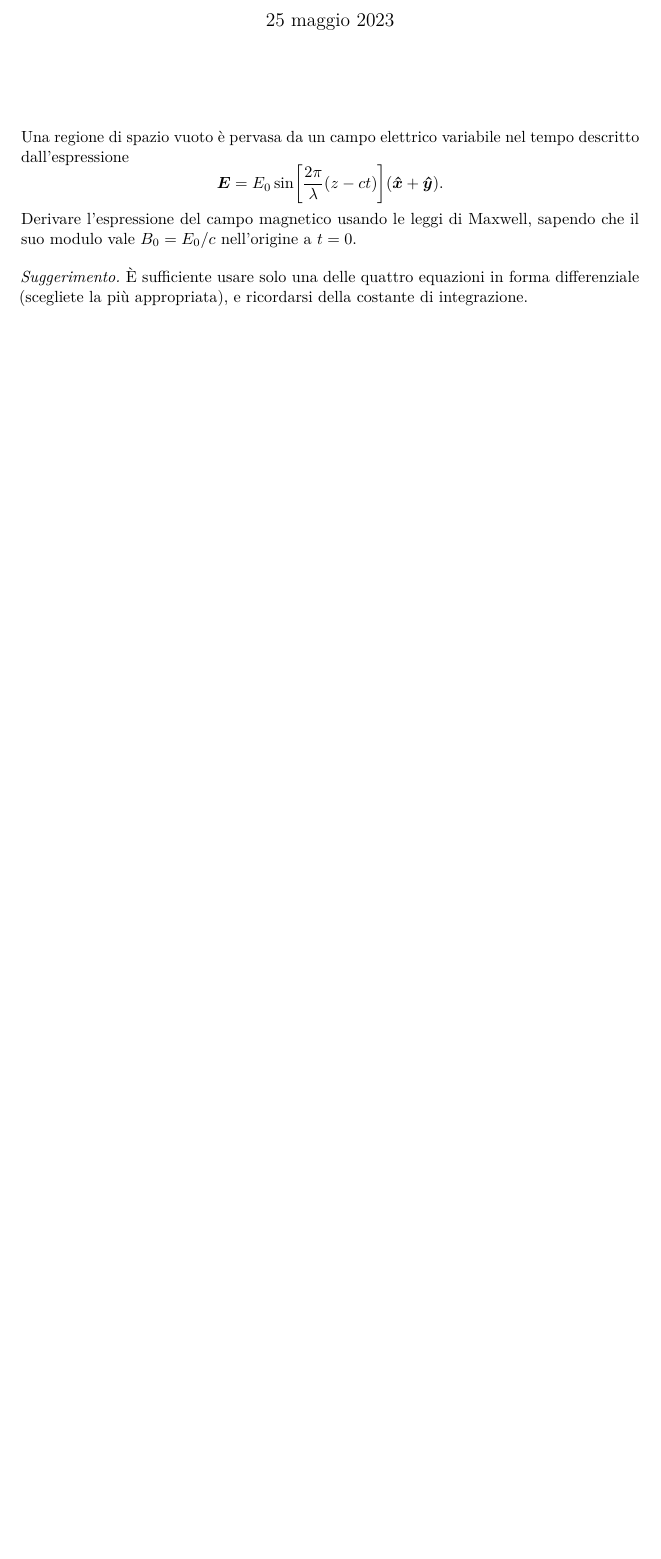
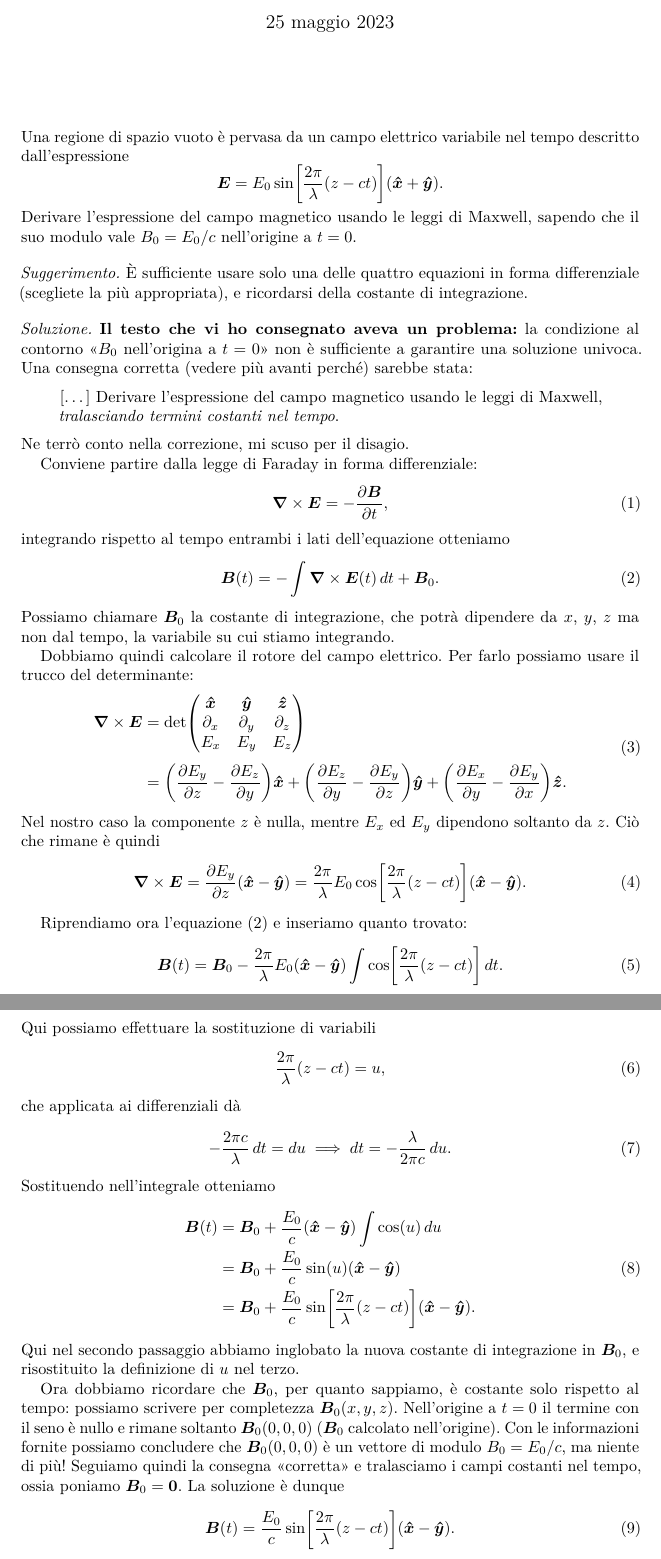
Before and after one commit to gulbord/tutorato-fisica-2, a LaTeX document (src/ex11.tex): part of the page before the commit and two parts of pages 1 and 2 of 2 after it, the two joined at a grey line, cut so that both start at the same text, the shorter picture padded with empty space. Compiled offline with pdfLaTeX.

Commit message:
Write ex11 solution

```diff
--- a/src/ex11.tex
+++ b/src/ex11.tex
@@ -24,4 +24,97 @@ sapendo che il suo modulo vale $B_0 = E_0 / c$ nell’origine a $t = 0$.
 (scegliete la più appropriata), e ricordarsi della costante di
 integrazione.
 \end{hint}
+
+\begin{solution}
+\textbf{Il testo che vi ho consegnato aveva un problema:} la
+condizione al contorno «$B_0$ nell’origina a $t = 0$» non è sufficiente a
+garantire una soluzione univoca. Una consegna corretta (vedere più avanti
+perché) sarebbe stata:
+\begin{quote}
+    […] Derivare l’espressione del campo magnetico usando le leggi di
+    Maxwell, \emph{tralasciando termini costanti nel tempo}.
+\end{quote}
+Ne terrò conto nella correzione, mi scuso per il
+disagio.
+
+Conviene partire dalla legge di Faraday in forma differenziale:
+\begin{equation}
+    \curl{E} = -\pdiff{\vec{B}}{t},
+\end{equation}
+integrando rispetto al tempo entrambi i lati dell’equazione otteniamo
+\begin{equation}
+    \vec{B}(t) = -\int \curl{E}(t) \, dt + \vec{B}_0.
+    \label{eq:B(t)-final}
+\end{equation}
+Possiamo chiamare $\vec{B}_0$ la costante di integrazione, che potrà
+dipendere da $x$, $y$, $z$ ma non dal tempo, la variabile su cui stiamo
+integrando.
+
+Dobbiamo quindi calcolare il rotore del campo elettrico. Per farlo
+possiamo usare il trucco del determinante:
+\begin{equation}
+\begin{split}
+    \curl{E} &= \det
+    \begin{pmatrix}
+        \uvec{x} & \uvec{y} & \uvec{z} \\
+        \partial_x & \partial_y & \partial_z \\
+        E_x & E_y & E_z
+    \end{pmatrix} \\[0.25\baselineskip]
+             &= \left(\pdiff{E_y}{z} - \pdiff{E_z}{y}\right) \uvec{x}
+              + \left(\pdiff{E_z}{y} - \pdiff{E_y}{z}\right) \uvec{y}
+              + \left(\pdiff{E_x}{y} - \pdiff{E_y}{x}\right) \uvec{z}.
+\end{split}
+\end{equation}
+Nel nostro caso la componente $z$ è nulla, mentre $E_x$ ed $E_y$ dipendono
+soltanto da $z$. Ciò che rimane è quindi
+\begin{equation}
+    \curl{E} = \pdiff{E_y}{z} (\uvec{x} - \uvec{y})
+    = \frac{2\pi}{\lambda} E_0
+      \cos\left[\frac{2\pi}{\lambda}(z - ct)\right] (\uvec{x} - \uvec{y}).
+\end{equation}
+
+Riprendiamo ora l’equazione \eqref{eq:B(t)-final} e inseriamo quanto
+trovato:
+\begin{equation}
+    \vec{B}(t)
+    = \vec{B}_0 -\frac{2\pi}{\lambda} E_0 (\uvec{x} - \uvec{y})
+      \int \cos\left[\frac{2\pi}{\lambda} (z - ct)\right] \, dt.
+\end{equation}
+Qui possiamo effettuare la sostituzione di variabili
+\begin{equation}
+    \frac{2\pi}{\lambda} (z - ct) = u,
+\end{equation}
+che applicata ai differenziali dà
+\begin{equation}
+    -\frac{2 \pi c}{\lambda} \, dt = du \implies dt
+    = -\frac{\lambda}{2 \pi c} \, du.
+\end{equation}
+Sostituendo nell’integrale otteniamo
+\begin{equation}
+\begin{split}
+    \vec{B}(t)
+    &= \vec{B}_0 + \frac{E_0}{c} (\uvec{x} - \uvec{y})
+       \int \cos(u) \, du \\
+    &= \vec{B}_0 + \frac{E_0}{c} \sin(u) (\uvec{x} - \uvec{y}) \\
+    &= \vec{B}_0 + \frac{E_0}{c} \sin\left[\frac{2\pi}{\lambda}(z - ct)\right]
+       (\uvec{x} - \uvec{y}).
+\end{split}
+\end{equation}
+Qui nel secondo passaggio abbiamo inglobato la nuova costante di
+integrazione in $\vec{B}_0$, e risostituito la definizione di $u$ nel
+terzo.
+
+Ora dobbiamo ricordare che $\vec{B}_0$, per quanto sappiamo, è costante
+solo rispetto al tempo: possiamo scrivere per completezza $\vec{B}_0(x, y,
+z)$. Nell’origine a $t = 0$ il termine con il seno è nullo e rimane
+soltanto $\vec{B}_0(0, 0, 0)$ ($\vec{B}_0$ calcolato nell’origine).
+Con le informazioni fornite possiamo concludere che $\vec{B}_0(0, 0, 0)$ è
+un vettore di modulo $B_0 = E_0 / c$, ma niente di più! Seguiamo quindi
+la consegna «corretta» e tralasciamo i campi costanti nel tempo, ossia
+poniamo $\vec{B}_0 = \vec{0}$. La soluzione è dunque
+\begin{equation}
+    \vec{B}(t) = \frac{E_0}{c} \sin\left[\frac{2\pi}{\lambda}(z -
+    ct)\right] (\uvec{x} - \uvec{y}).
+\end{equation}
+\end{solution}
 \end{document}
```
Also changed, not shown: pdf/es11-soluzione.pdf, pdf/es11-testo.pdf.
